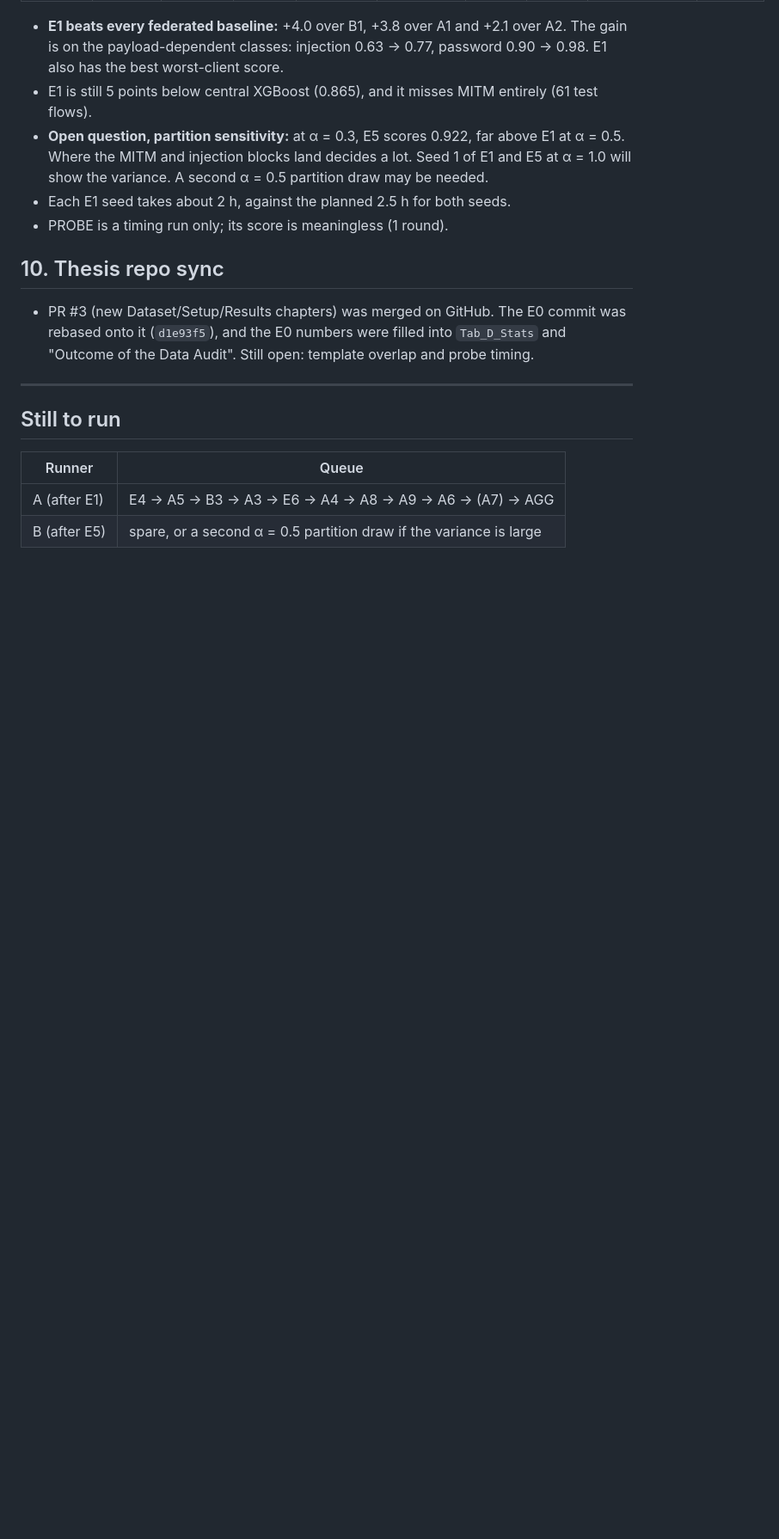
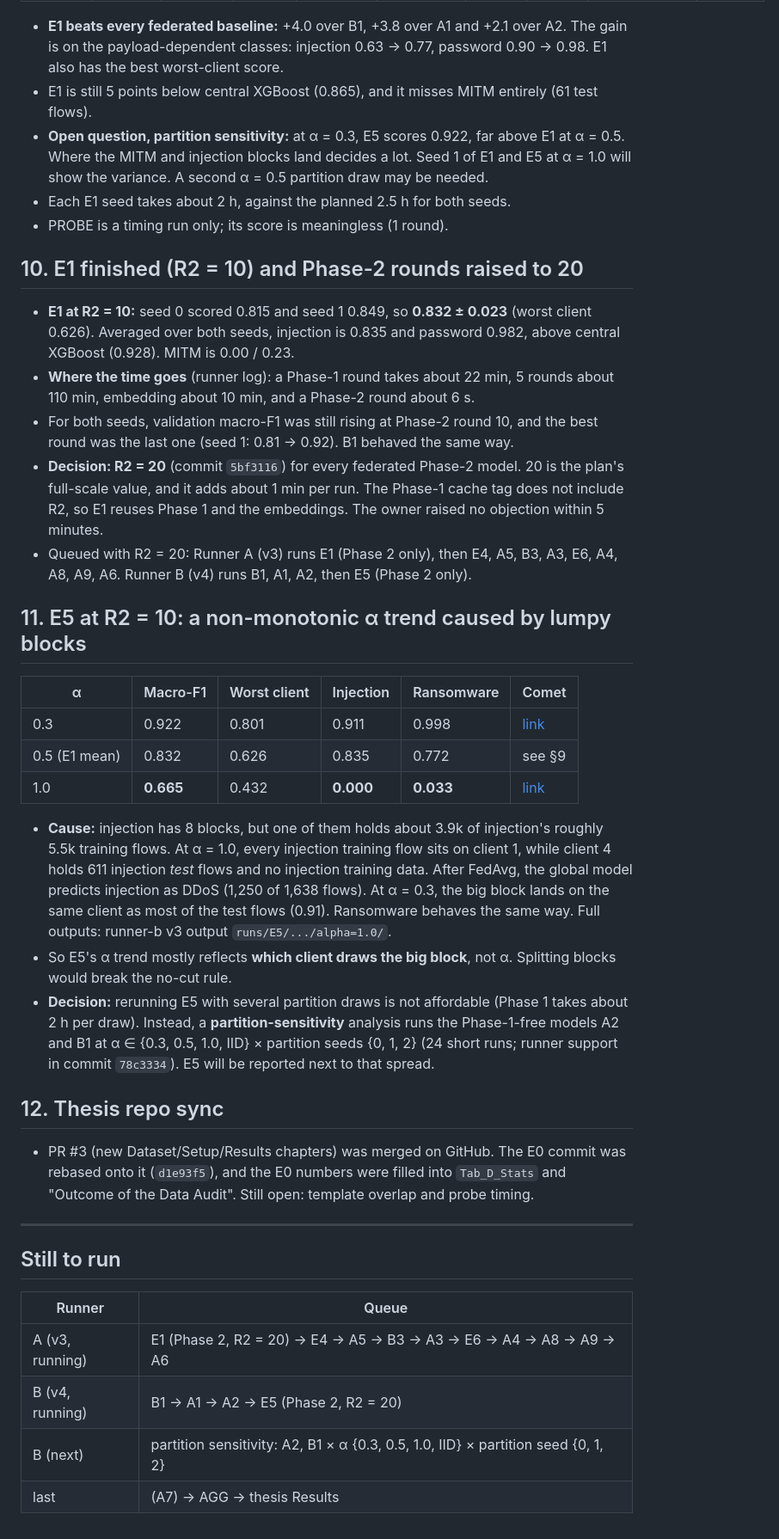
Before and after one commit to mtasfi/fed-het-gnn-ids-code, a Markdown page: docs/experiment_log.md, the part around the change. Shown at 86% size. Drawn GitHub-style; blank space fills up the shorter version.

Commit message:
Log: E1 (R2=10), R2 -> 20, E5 lumpy-block finding
Co-Authored-By: Claude Opus 5.5 <noreply@anthropic.com>

```diff
--- a/docs/experiment_log.md
+++ b/docs/experiment_log.md
@@ -120,7 +120,27 @@ Metrics from Comet: [`experiment_log_outputs/comet/test_metrics_E1_E5_PROBE.txt`
 - Each E1 seed takes about 2 h, against the planned 2.5 h for both seeds.
 - PROBE is a timing run only; its score is meaningless (1 round).
 
-## 10. Thesis repo sync
+## 10. E1 finished (R2 = 10) and Phase-2 rounds raised to 20
+
+- **E1 at R2 = 10:** seed 0 scored 0.815 and seed 1 0.849, so **0.832 ± 0.023** (worst client 0.626). Averaged over both seeds, injection is 0.835 and password 0.982, above central XGBoost (0.928). MITM is 0.00 / 0.23.
+- **Where the time goes** (runner log): a Phase-1 round takes about 22 min, 5 rounds about 110 min, embedding about 10 min, and a Phase-2 round about 6 s.
+- For both seeds, validation macro-F1 was still rising at Phase-2 round 10, and the best round was the last one (seed 1: 0.81 → 0.92). B1 behaved the same way.
+- **Decision: R2 = 20** (commit `5bf3116`) for every federated Phase-2 model. 20 is the plan's full-scale value, and it adds about 1 min per run. The Phase-1 cache tag does not include R2, so E1 reuses Phase 1 and the embeddings. The owner raised no objection within 5 minutes.
+- Queued with R2 = 20: Runner A (v3) runs E1 (Phase 2 only), then E4, A5, B3, A3, E6, A4, A8, A9, A6. Runner B (v4) runs B1, A1, A2, then E5 (Phase 2 only).
+
+## 11. E5 at R2 = 10: a non-monotonic α trend caused by lumpy blocks
+
+| α | Macro-F1 | Worst client | Injection | Ransomware | Comet |
+|---|---|---|---|---|---|
+| 0.3 | 0.922 | 0.801 | 0.911 | 0.998 | [link](https://www.comet.com/text-films/fedhetformer-ids/60cb656925164f4fb7aba24c0a4dfd72) |
+| 0.5 (E1 mean) | 0.832 | 0.626 | 0.835 | 0.772 | see §9 |
+| 1.0 | **0.665** | 0.432 | **0.000** | **0.033** | [link](https://www.comet.com/text-films/fedhetformer-ids/41593bcdc7b64b6886783ae83f7f0d4e) |
+
+- **Cause:** injection has 8 blocks, but one of them holds about 3.9k of injection's roughly 5.5k training flows. At α = 1.0, every injection training flow sits on client 1, while client 4 holds 611 injection *test* flows and no injection training data. After FedAvg, the global model predicts injection as DDoS (1,250 of 1,638 flows). At α = 0.3, the big block lands on the same client as most of the test flows (0.91). Ransomware behaves the same way. Full outputs: runner-b v3 output `runs/E5/.../alpha=1.0/`.
+- So E5's α trend mostly reflects **which client draws the big block**, not α. Splitting blocks would break the no-cut rule.
+- **Decision:** rerunning E5 with several partition draws is not affordable (Phase 1 takes about 2 h per draw). Instead, a **partition-sensitivity** analysis runs the Phase-1-free models A2 and B1 at α ∈ {0.3, 0.5, 1.0, IID} × partition seeds {0, 1, 2} (24 short runs; runner support in commit `78c3334`). E5 will be reported next to that spread.
+
+## 12. Thesis repo sync
 
 - PR #3 (new Dataset/Setup/Results chapters) was merged on GitHub. The E0 commit was rebased onto it (`d1e93f5`), and the E0 numbers were filled into `Tab_D_Stats` and "Outcome of the Data Audit". Still open: template overlap and probe timing.
 
@@ -130,5 +150,7 @@ Metrics from Comet: [`experiment_log_outputs/comet/test_metrics_E1_E5_PROBE.txt`
 
 | Runner | Queue |
 |---|---|
-| A (after E1) | E4 → A5 → B3 → A3 → E6 → A4 → A8 → A9 → A6 → (A7) → AGG |
-| B (after E5) | spare, or a second α = 0.5 partition draw if the variance is large |
+| A (v3, running) | E1 (Phase 2, R2 = 20) → E4 → A5 → B3 → A3 → E6 → A4 → A8 → A9 → A6 |
+| B (v4, running) | B1 → A1 → A2 → E5 (Phase 2, R2 = 20) |
+| B (next) | partition sensitivity: A2, B1 × α {0.3, 0.5, 1.0, IID} × partition seed {0, 1, 2} |
+| last | (A7) → AGG → thesis Results |
```
